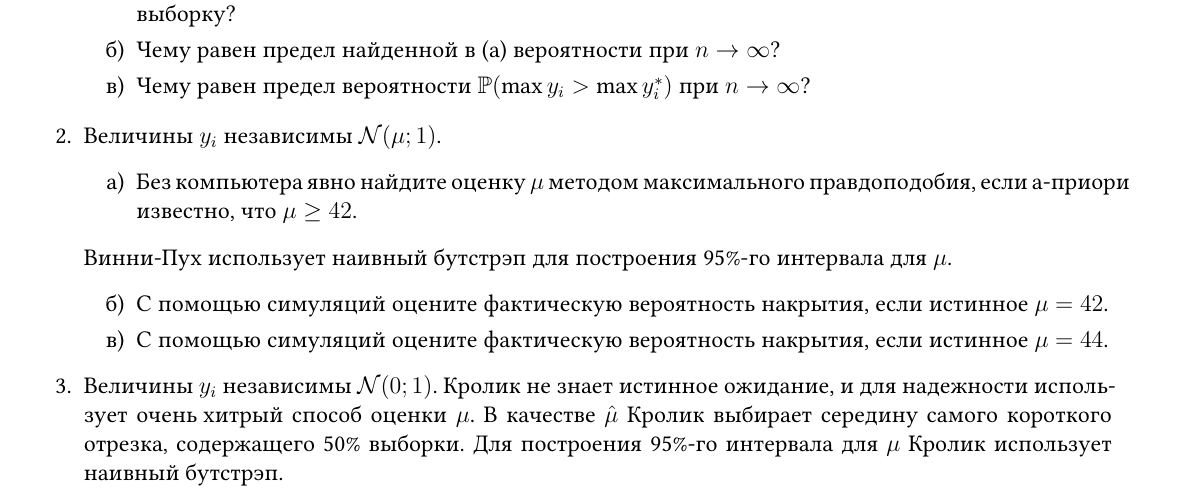
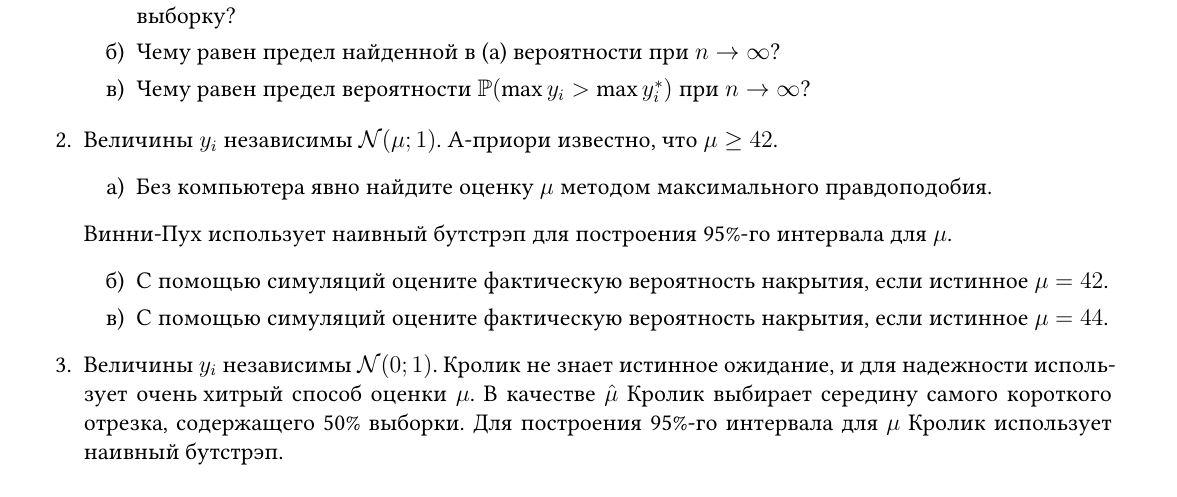
Before and after one commit to bdemeshev/psmo_2022-23, a LaTeX document (ha_02/psmo-ha_02.tex): part of the page, cut so that both start at the same text. Compiled offline with XeLaTeX.

Commit message:
better texting

```diff
--- a/ha_02/psmo-ha_02.tex
+++ b/ha_02/psmo-ha_02.tex
@@ -128,11 +128,9 @@
 
 
 
-\item Величины $y_i$ независимы $\cN(\mu;1)$.
+\item Величины $y_i$ независимы $\cN(\mu;1)$. А-приори известно, что $\mu \geq 42$.
 \begin{enumerate}
-    \item Без компьютера явно найдите оценку $\mu$  методом максимального правдоподобия,
-    если а-приори известно, что $\mu \geq 42$.
-
+    \item Без компьютера явно найдите оценку $\mu$  методом максимального правдоподобия.
 \end{enumerate}
 Винни-Пух использует наивный бутстрэп для построения 95\%-го  интервала для $\mu$.
 \begin{enumerate}[resume]
```
Also changed, not shown: ha_02/psmo-ha_02.pdf, 1 other file.
